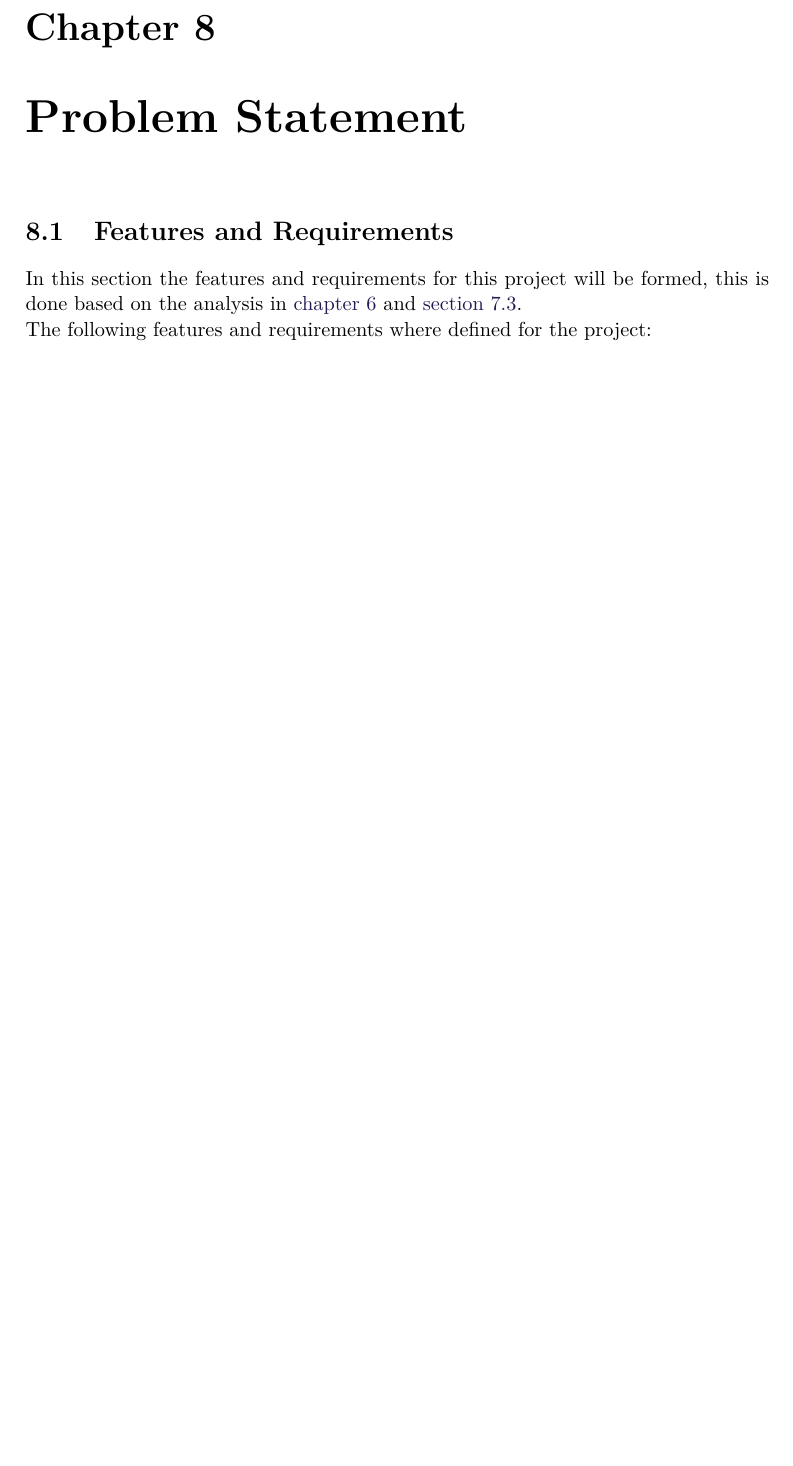
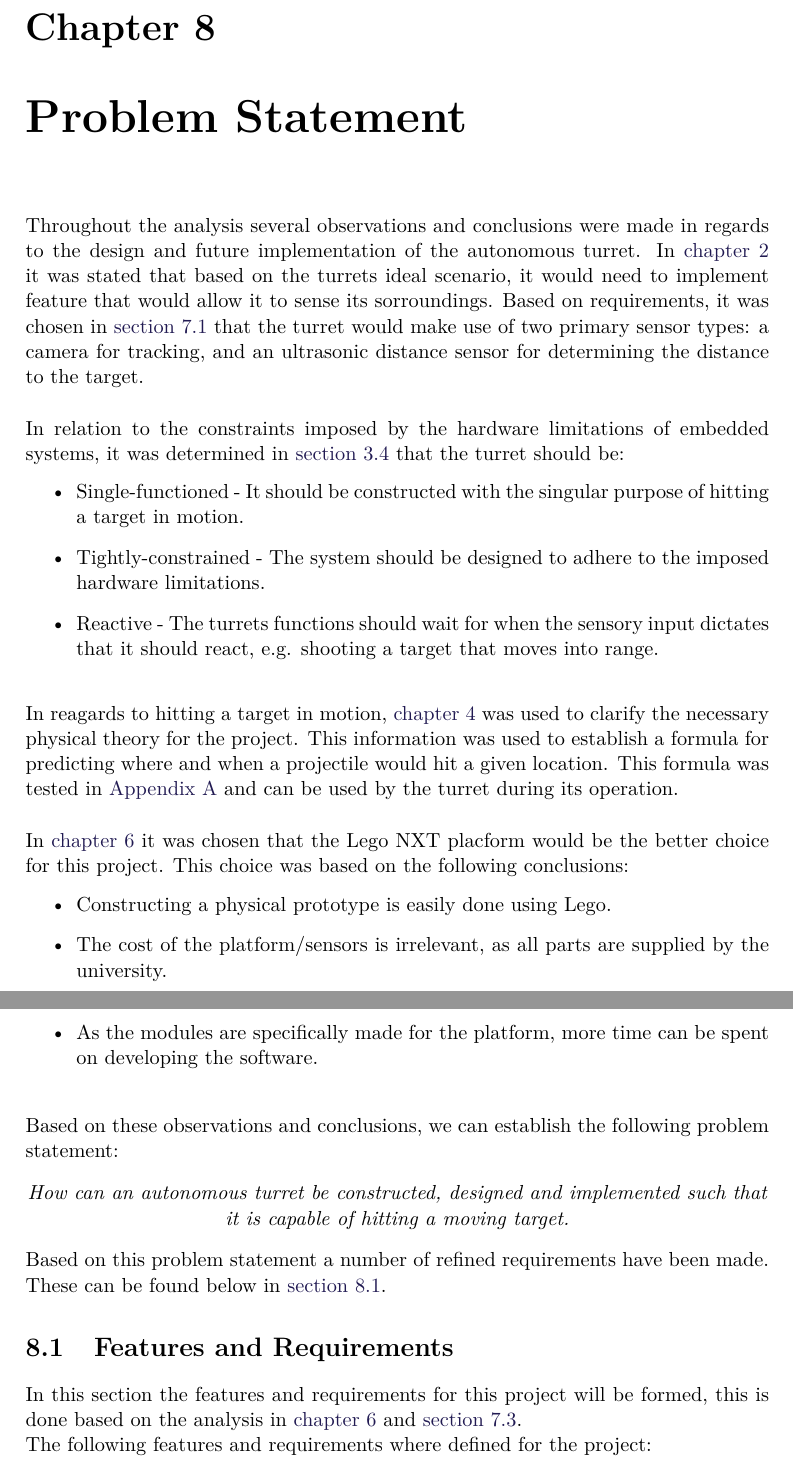
Before and after one commit to SimonHoejberg/P5, a LaTeX thesis (P5.tex, which reads sections/Requirements/ProblemStatement.tex): part of page 48 of 58 before the commit and two parts of pages 48 and 49 of 59 after it, the two joined at a grey line, cut so that both start at the same text, the shorter picture padded with empty space. Compiled offline with pdfLaTeX.

Commit message:
Update ProblemStatement.tex
Made the thing

```diff
--- a/sections/Requirements/ProblemStatement.tex
+++ b/sections/Requirements/ProblemStatement.tex
@@ -1 +1,46 @@
 \chapter{Problem Statement}
+Throughout the analysis several observations and conclusions were made in
+regards to the design and future implementation of the autonomous turret. In
+\autoref{ProblemDomain} it was stated that based on the turrets ideal scenario,
+it would need to implement feature that would allow it to sense its sorroundings. Based on
+requirements, it was chosen in \autoref{SensorChoice} that the turret would make
+use of two primary sensor types: a camera for tracking, and an ultrasonic distance sensor
+for determining the distance to the target.\nl
+
+In relation to the constraints imposed by the hardware limitations of
+embedded systems, it was determined in \autoref{EmbConc} that the turret should
+be:
+\begin{itemize}
+  \item Single-functioned - It should be constructed with the singular purpose
+  of hitting a target in motion.
+  \item Tightly-constrained - The system should be designed to adhere to the
+  imposed hardware limitations.
+  \item Reactive - The turrets functions should wait for when the sensory input
+  dictates that it should react, e.g. shooting a target that moves into range.
+\end{itemize}\nl
+
+In reagards to hitting a target in motion, \autoref{ProjPhys} was used to
+clarify the necessary physical theory for the project. This information was used to
+establish a formula for predicting where and when a projectile would hit a given
+location. This formula was tested in \autoref{AppendixDistTest} and can be used
+by the turret during its operation.\nl
+
+In \autoref{PlatformC} it was chosen that the Lego NXT placform would be the
+better choice for this project. This choice was based on the following
+conclusions:
+\begin{itemize}
+  \item Constructing a physical prototype is easily done using Lego.
+  \item The cost of the platform/sensors is irrelevant, as all parts are
+  supplied by the university.
+  \item As the modules are specifically made for the platform, more time can be
+  spent on developing the software.
+\end{itemize}\nl
+
+Based on these observations and conclusions, we can establish the following
+problem statement:
+\begin{center}
+\textit{How can an autonomous turret be constructed, designed and implemented
+such that it is capable of hitting a moving target.}
+\end{center}
+Based on this problem statement a number of refined requirements have been made.
+These can be found below in \autoref{FeatAndReq}.
```
